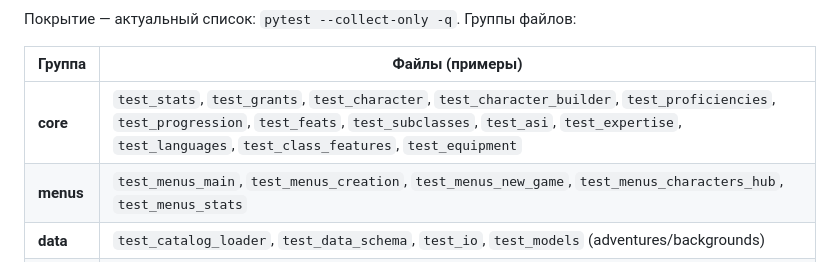
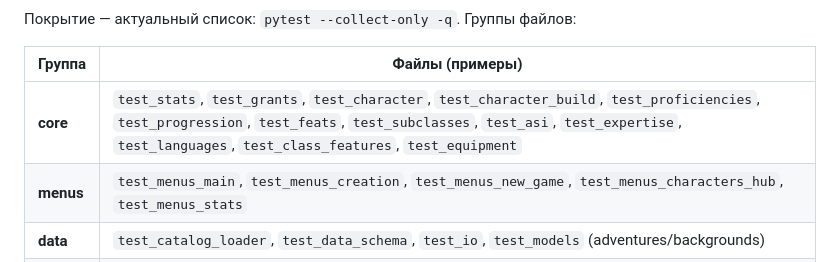
Before and after one commit to discipleartem/dnd_mud, a Markdown page: docs/DEVELOPMENT.md, the part around the change. Rendered like a GitHub page.

Commit message:
docs: rename test_character_builder reference in DEVELOPMENT
Co-authored-by: Cursor <cursoragent@cursor.com>

```diff
--- a/docs/DEVELOPMENT.md
+++ b/docs/DEVELOPMENT.md
@@ -190,7 +190,7 @@ make install-hooks   # или make install — подключает .githooks/pr
 
 | Группа | Файлы (примеры) |
 |--------|-----------------|
-| **core** | `test_stats`, `test_grants`, `test_character`, `test_character_builder`, `test_proficiencies`, `test_progression`, `test_feats`, `test_subclasses`, `test_asi`, `test_expertise`, `test_languages`, `test_class_features`, `test_equipment` |
+| **core** | `test_stats`, `test_grants`, `test_character`, `test_character_build`, `test_proficiencies`, `test_progression`, `test_feats`, `test_subclasses`, `test_asi`, `test_expertise`, `test_languages`, `test_class_features`, `test_equipment` |
 | **menus** | `test_menus_main`, `test_menus_creation`, `test_menus_new_game`, `test_menus_characters_hub`, `test_menus_stats` |
 | **data** | `test_catalog_loader`, `test_data_schema`, `test_io`, `test_models` (adventures/backgrounds) |
 | **meta** | `test_verify_targets`, `test_localization` |
```
